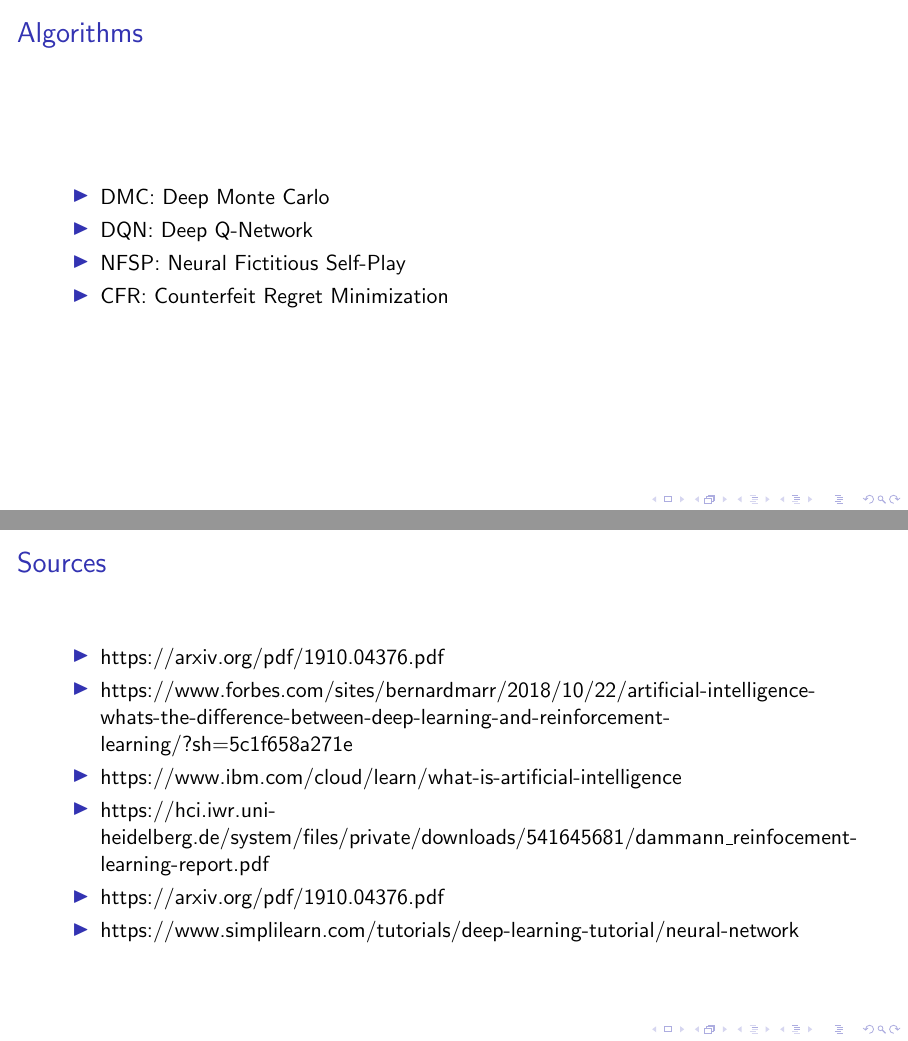
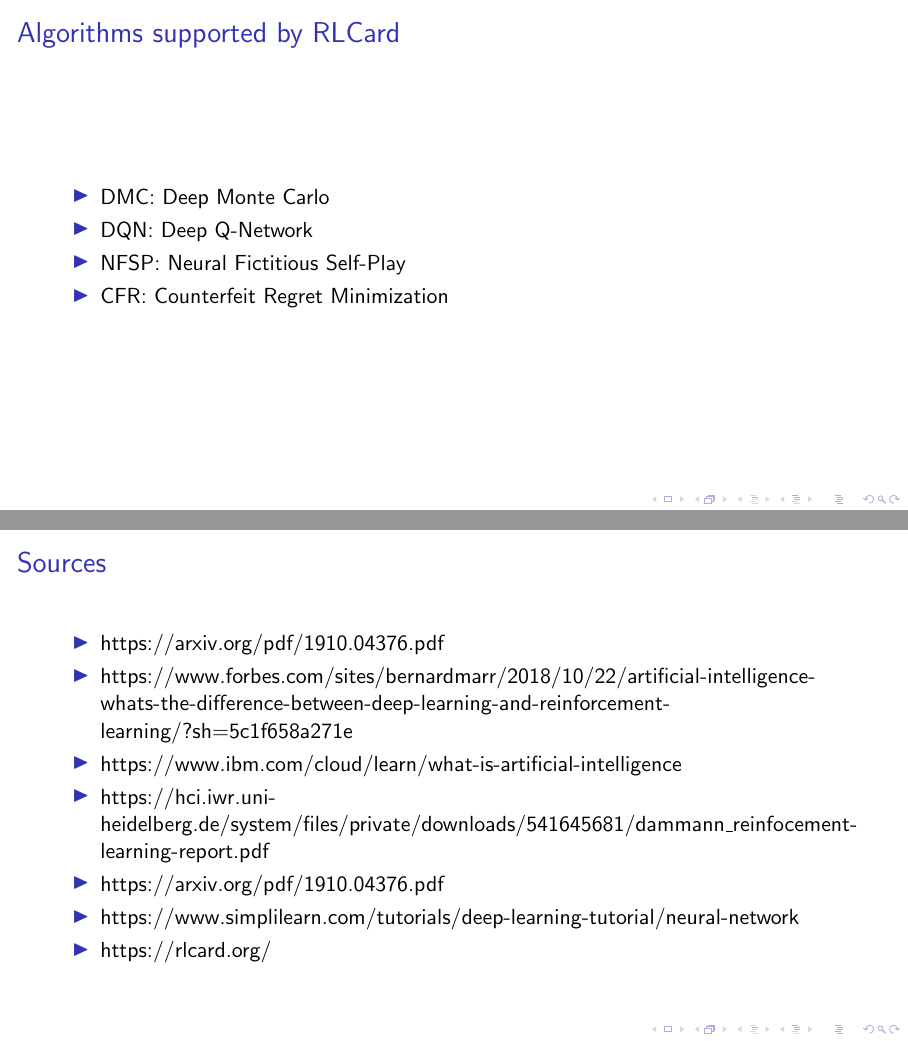
Before and after one commit to Baloise-CodeCamp-2022/PokerBot, LaTeX slides (docs/slides/presentation.tex, which reads docs/slides/sources.tex, docs/slides/theory.tex): pages 13 and 24 of 24, joined at a grey line. Compiled offline with pdfLaTeX.

Commit message:
typos and minor adjustments
basically spamming the commit log ;-)

```diff
--- a/docs/slides/sources.tex
+++ b/docs/slides/sources.tex
@@ -7,5 +7,6 @@
         \item https://hci.iwr.uni-heidelberg.de/system/files/private/downloads/541645681/dammann\_reinfocement-learning-report.pdf
         \item https://arxiv.org/pdf/1910.04376.pdf
         \item https://www.simplilearn.com/tutorials/deep-learning-tutorial/neural-network
+        \item https://rlcard.org/
     \end{itemize}
 \end{frame}
--- a/docs/slides/theory.tex
+++ b/docs/slides/theory.tex
@@ -61,11 +61,11 @@
 \end{frame}
 
 \begin{frame}
-    \frametitle{Algorithms}
+    \frametitle{Algorithms supported by RLCard}
 
     \begin{itemize}
-        \item DMC: Deep Monte Carlo
-        \item DQN: Deep Q-Network
+        \item DMC: Deep Monte Carlo % Zufallsbasiert
+        \item DQN: Deep Q-Network % Kombination von dynamischer Programmierung mit Monte Carlo
         \item NFSP: Neural Fictitious Self-Play
         \item CFR: Counterfeit Regret Minimization
     \end{itemize}
```
Also changed, not shown: docs/slides/training.tex (+1 -1 lines), docs/slides/theory.tex (2 more changed lines), 1 other file.
